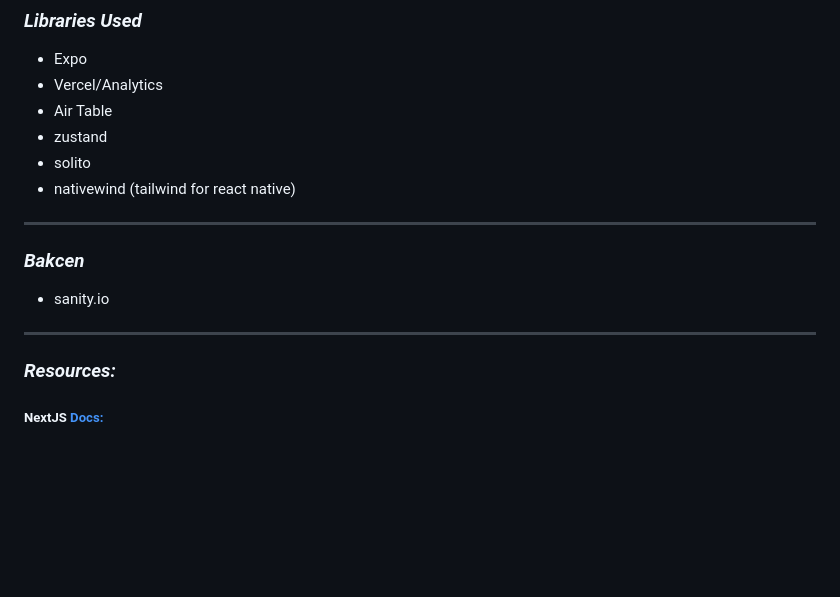
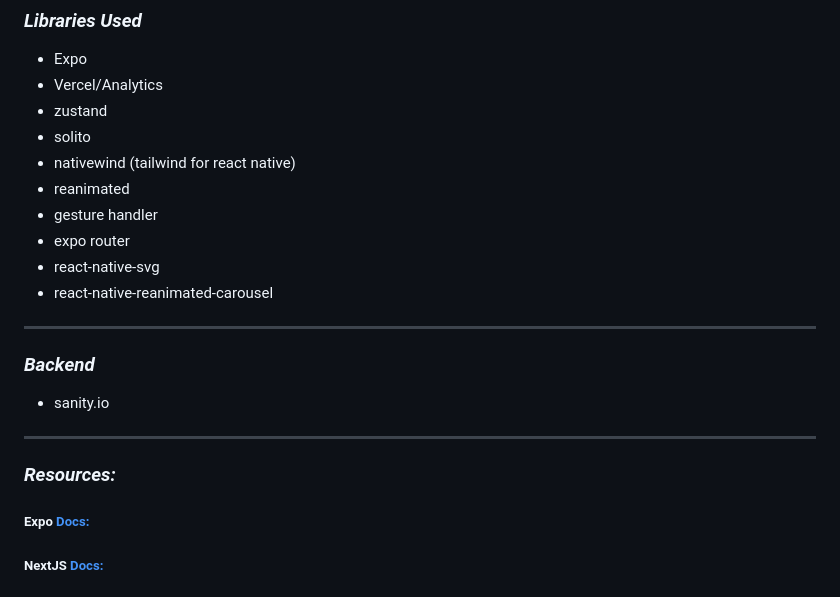
Before and after one commit to mikevocalz/gesture, a Markdown page: readme.md, the part around one of its changes. Rendered like a GitHub page; blank space fills up the shorter version.

Commit message:
update readme typo

```diff
--- a/readme.md
+++ b/readme.md
@@ -59,12 +59,18 @@
 
 - Expo
 - Vercel/Analytics
-- Air Table
 - zustand
 - solito
 - nativewind (tailwind for react native)
+- reanimated
+- gesture handler
+- expo router
+- react-native-svg
+- react-native-reanimated-carousel
+
 ---
-### **_Bakcen_**
+
+### **_Backend_**
 
 - sanity.io
 
@@ -72,4 +78,6 @@
 
 ### **_Resources:_**
 
+##### Expo [Docs:](https://docs.expo.dev/)
+
 ##### NextJS [Docs:](https://nextjs.org/docs)
```
Also changed, not shown: other parts of readme.md (+2 -1 lines).
